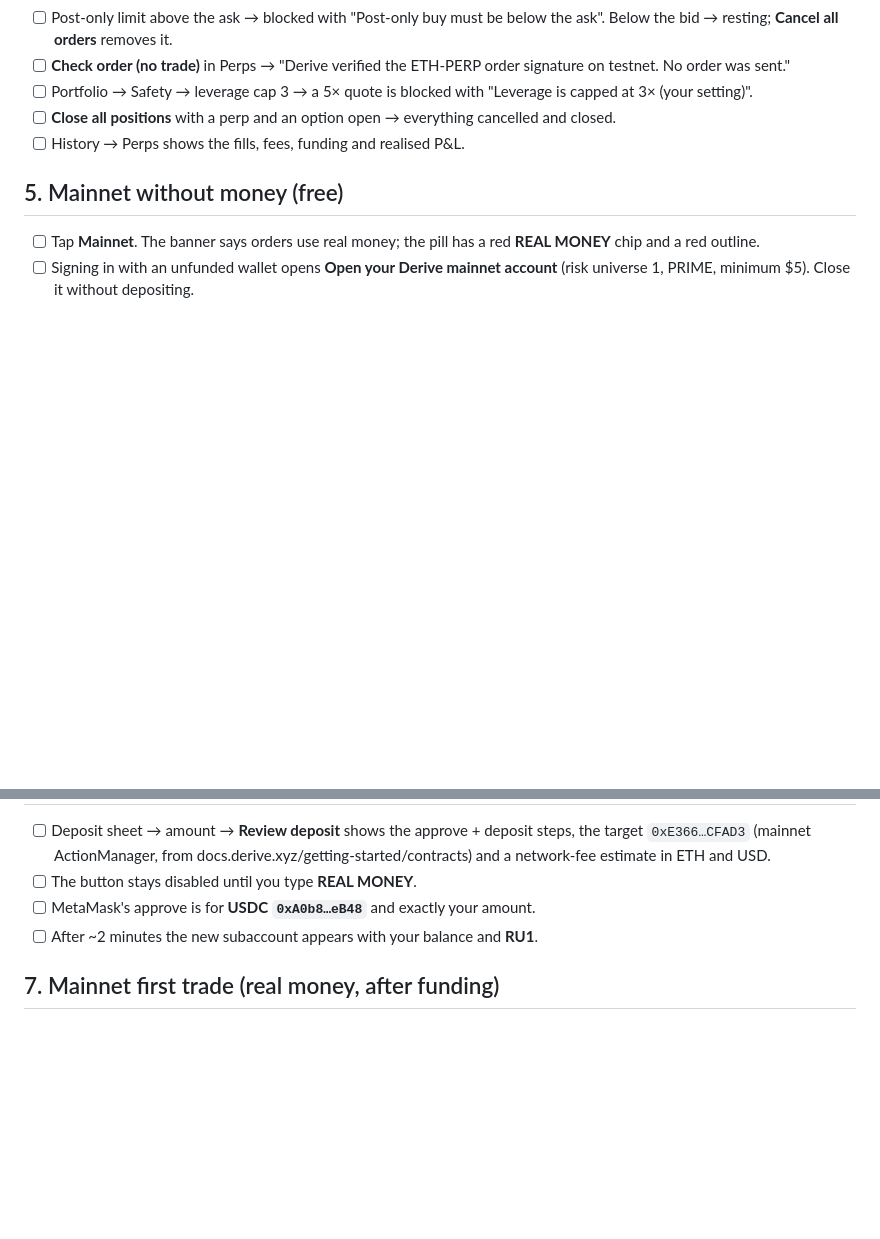
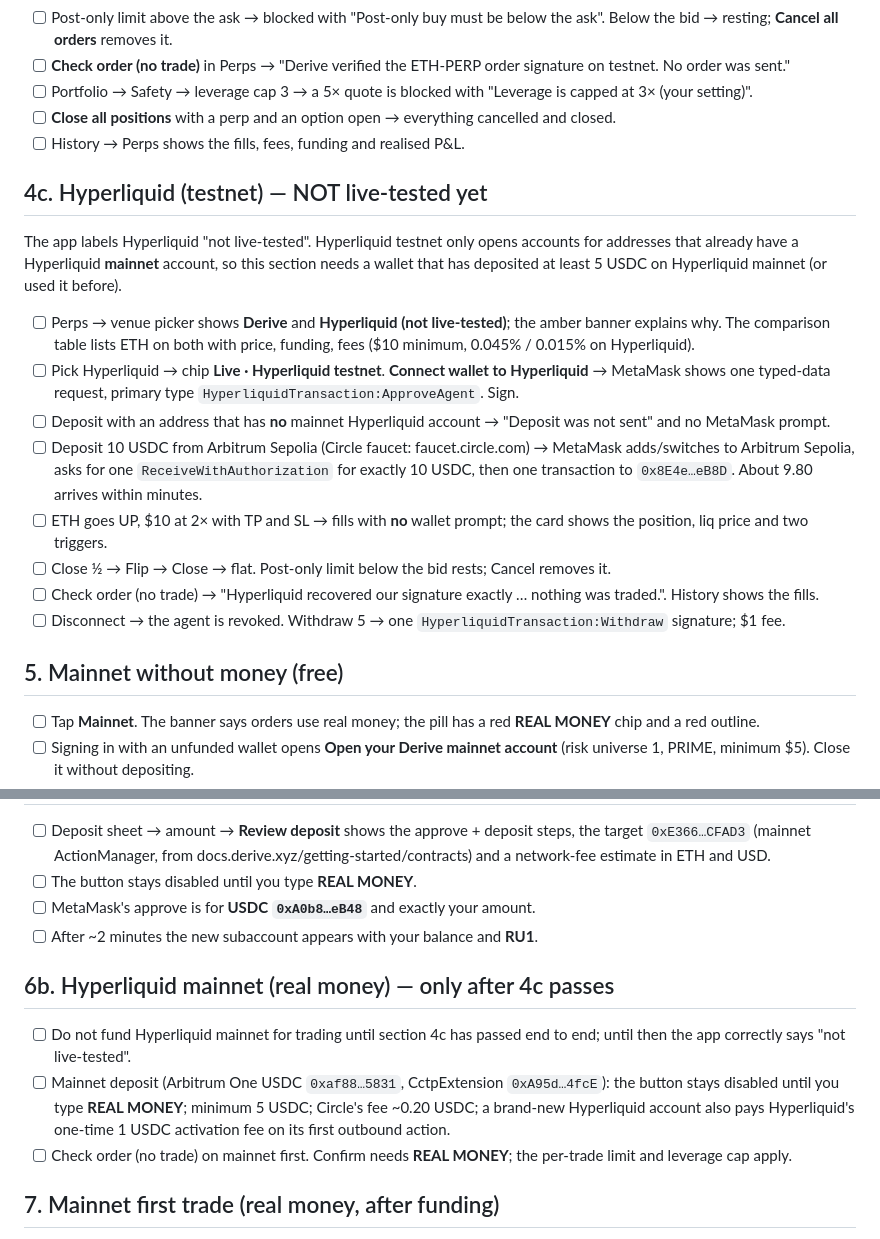
Before and after one commit to Hasen1506/Plain-English-Options, a Markdown page: docs/qa-mainnet.md, 2 parts joined by grey strips. Rendered like a GitHub page; blank space fills up the shorter version.

Commit message:
HL honest status + testnet deposit guard: docs/qa-mainnet.md

```diff
--- a/docs/qa-mainnet.md
+++ b/docs/qa-mainnet.md
@@ -51,6 +51,19 @@ Tick each box. If something does not match, screenshot it and note the step.
 - [ ] **Close all positions** with a perp and an option open → everything cancelled and closed.
 - [ ] History → Perps shows the fills, fees, funding and realised P&L.
 
+## 4c. Hyperliquid (testnet) — NOT live-tested yet
+The app labels Hyperliquid "not live-tested". Hyperliquid testnet only opens accounts for
+addresses that already have a Hyperliquid **mainnet** account, so this section needs a
+wallet that has deposited at least 5 USDC on Hyperliquid mainnet (or used it before).
+- [ ] Perps → venue picker shows **Derive** and **Hyperliquid (not live-tested)**; the amber banner explains why. The comparison table lists ETH on both with price, funding, fees ($10 minimum, 0.045% / 0.015% on Hyperliquid).
+- [ ] Pick Hyperliquid → chip **Live · Hyperliquid testnet**. **Connect wallet to Hyperliquid** → MetaMask shows one typed-data request, primary type `HyperliquidTransaction:ApproveAgent`. Sign.
+- [ ] Deposit with an address that has **no** mainnet Hyperliquid account → "Deposit was not sent" and no MetaMask prompt.
+- [ ] Deposit 10 USDC from Arbitrum Sepolia (Circle faucet: faucet.circle.com) → MetaMask adds/switches to Arbitrum Sepolia, asks for one `ReceiveWithAuthorization` for exactly 10 USDC, then one transaction to `0x8E4e…eB8D`. About 9.80 arrives within minutes.
+- [ ] ETH goes UP, $10 at 2× with TP and SL → fills with **no** wallet prompt; the card shows the position, liq price and two triggers.
+- [ ] Close ½ → Flip → Close → flat. Post-only limit below the bid rests; Cancel removes it.
+- [ ] Check order (no trade) → "Hyperliquid recovered our signature exactly … nothing was traded.". History shows the fills.
+- [ ] Disconnect → the agent is revoked. Withdraw 5 → one `HyperliquidTransaction:Withdraw` signature; $1 fee.
+
 ## 5. Mainnet without money (free)
 - [ ] Tap **Mainnet**. The banner says orders use real money; the pill has a red **REAL MONEY** chip and a red outline.
 - [ ] Signing in with an unfunded wallet opens **Open your Derive mainnet account** (risk universe 1, PRIME, minimum $5). Close it without depositing.
@@ -62,6 +75,11 @@ Tick each box. If something does not match, screenshot it and note the step.
 - [ ] MetaMask's approve is for **USDC `0xA0b8…eB48`** and exactly your amount.
 - [ ] After ~2 minutes the new subaccount appears with your balance and **RU1**.
 
+## 6b. Hyperliquid mainnet (real money) — only after 4c passes
+- [ ] Do not fund Hyperliquid mainnet for trading until section 4c has passed end to end; until then the app correctly says "not live-tested".
+- [ ] Mainnet deposit (Arbitrum One USDC `0xaf88…5831`, CctpExtension `0xA95d…4fcE`): the button stays disabled until you type **REAL MONEY**; minimum 5 USDC; Circle's fee ~0.20 USDC; a brand-new Hyperliquid account also pays Hyperliquid's one-time 1 USDC activation fee on its first outbound action.
+- [ ] Check order (no trade) on mainnet first. Confirm needs **REAL MONEY**; the per-trade limit and leverage cap apply.
+
 ## 7. Mainnet first trade (real money, after funding)
 - [ ] Review → **Check order (no trade)** first → "Derive verified both signatures on mainnet. No order was sent." Same in Perps for ETH-PERP.
 - [ ] Perps on mainnet: Confirm stays disabled until you type **REAL MONEY**; the per-trade limit (if set) caps the money put in; the leverage cap applies.
```
